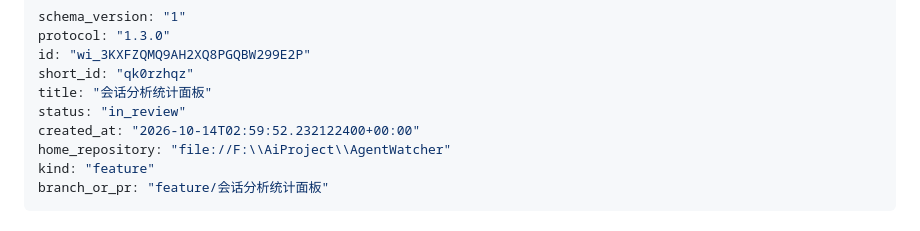
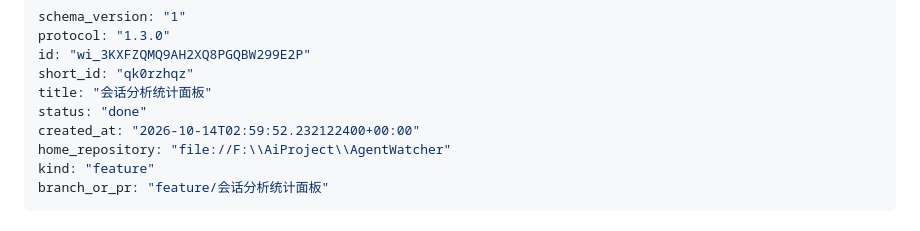
Before and after one commit to pb763396199/AgentWatcher, a Markdown page: workflow/会话分析统计面板/work-item.md, the part around the change. Drawn GitHub-style.

Commit message:
closeout(会话分析统计面板): 任务关闭，合入 dev
merge-verify 通过，delivery delivered（落地 207068c 后当前 HEAD），
任务 done。人工核对经 12 轮实测闭环；DPI 与长跑沿用未测口径。

Work-Item: qk0rzhqz 会话分析统计面板
Skill: aes-execute

```diff
--- a/workflow/会话分析统计面板/work-item.md
+++ b/workflow/会话分析统计面板/work-item.md
@@ -4,7 +4,7 @@ protocol: "1.3.0"
 id: "wi_3KXFZQMQ9AH2XQ8PGQBW299E2P"
 short_id: "qk0rzhqz"
 title: "会话分析统计面板"
-status: "in_review"
+status: "done"
 created_at: "2026-10-14T02:59:52.232122400+00:00"
 home_repository: "file://F:\\AiProject\\AgentWatcher"
 kind: "feature"
```
Also changed, not shown: 1 other file.
